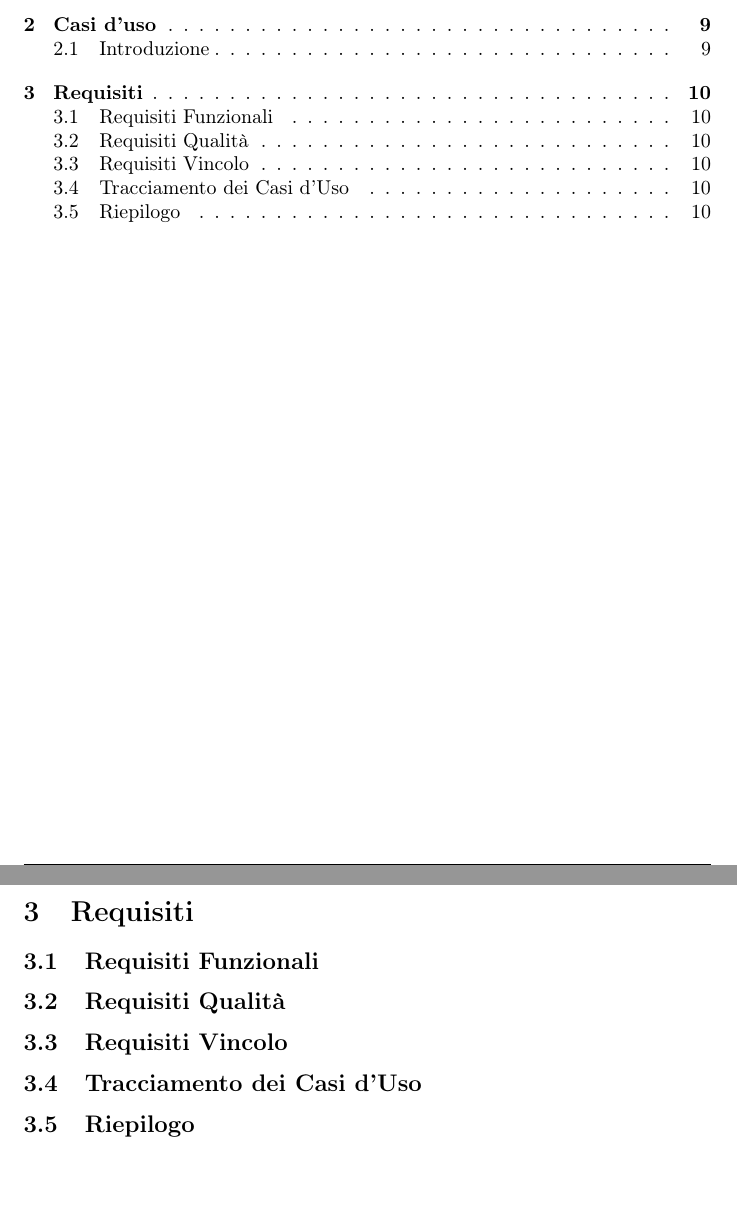
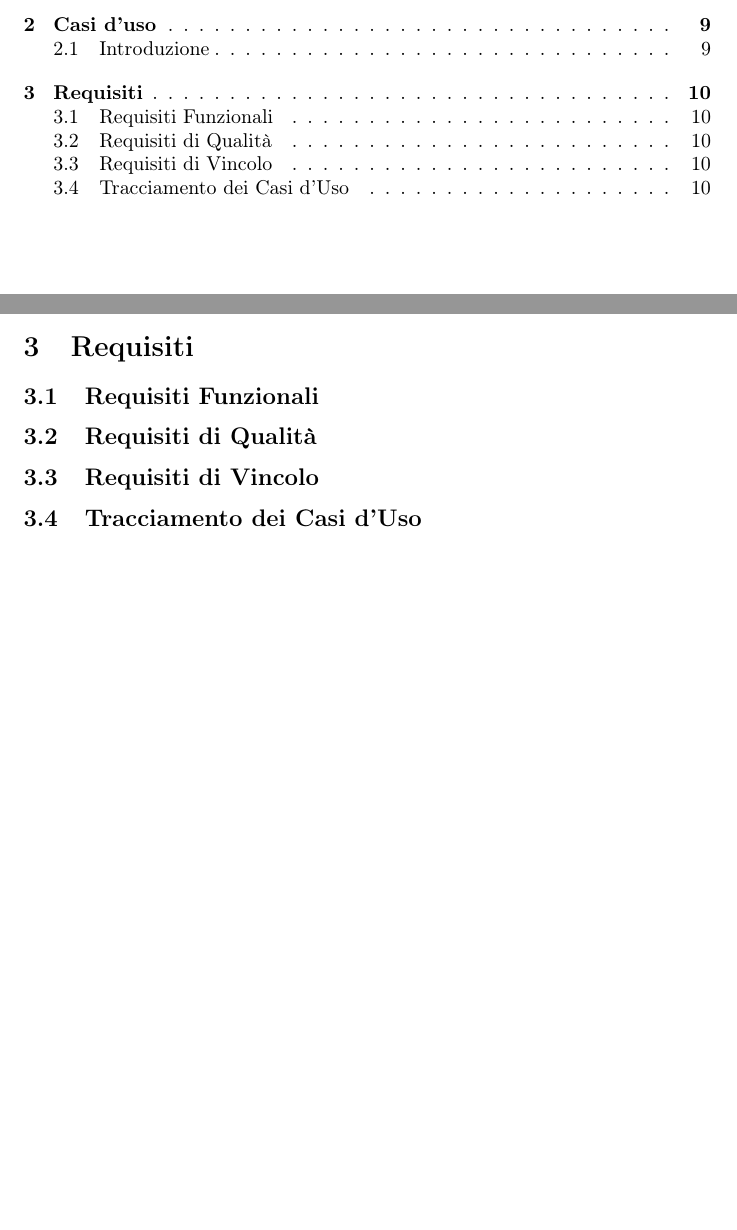
Before and after one commit to NullPointersGroup/Documentazione, a LaTeX document (src/RTB/Documenti Esterni/Analisi dei Requisiti/Analisi_dei_Requisiti.tex, which reads src/RTB/Documenti Esterni/Analisi dei Requisiti/content/funzionali.tex, src/RTB/Documenti Esterni/Analisi dei Requisiti/content/nonfunzionali.tex, src/RTB/Documenti Esterni/Analisi dei Requisiti/content/requisiti.tex): two parts of pages 3 and 10 of 10, joined at a grey line, cut so that both start at the same text, the shorter picture padded with empty space. Compiled offline with pdfLaTeX.

Commit message:
Creati file

```diff
--- /dev/null
+++ b/src/RTB/Documenti Esterni/Analisi dei Requisiti/content/funzionali.tex
@@ -0,0 +1 @@
+\subsection{Requisiti Funzionali}
--- /dev/null
+++ b/src/RTB/Documenti Esterni/Analisi dei Requisiti/content/nonfunzionali.tex
@@ -0,0 +1 @@
+\subsection{Requisiti di Qualità}
--- a/src/RTB/Documenti Esterni/Analisi dei Requisiti/content/requisiti.tex
+++ b/src/RTB/Documenti Esterni/Analisi dei Requisiti/content/requisiti.tex
@@ -1,6 +1 @@
 \section{Requisiti}
-\subsection{Requisiti Funzionali}
-\subsection{Requisiti Qualità}
-\subsection{Requisiti Vincolo}
-\subsection{Tracciamento dei Casi d'Uso}
-\subsection{Riepilogo}
--- /dev/null
+++ b/src/RTB/Documenti Esterni/Analisi dei Requisiti/content/vincolo.tex
@@ -0,0 +1 @@
+\subsection{Requisiti di Vincolo}
```
Also changed, not shown: src/RTB/Documenti Esterni/Analisi dei Requisiti/Analisi_dei_Requisiti.tex (+9 -1 lines), src/RTB/Documenti Esterni/Analisi dei Requisiti/content/riepilogo.tex (added, +1 -0 lines), src/RTB/Documenti Esterni/Analisi dei Requisiti/Analisi_dei_Requisiti.pdf (added), src/RTB/Documenti Esterni/Analisi dei Requisiti/content/casi_uso/casi_uso.tex (renamed from src/RTB/Documenti Esterni/Analisi dei Requisiti/content/casi_uso.tex).
